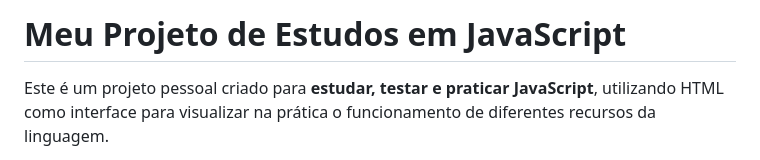
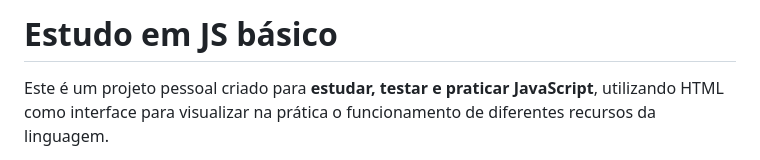
Before and after one commit to apimenta249-art/videoplayer-and-comments, a Markdown page: README.md, the part around the change. Rendered like a GitHub page.

Commit message:
Revise README to reflect project updates

```diff
--- a/README.md
+++ b/README.md
@@ -1,4 +1,4 @@
-# Meu Projeto de Estudos em JavaScript
+# Estudo em JS básico
 
 Este é um projeto pessoal criado para **estudar, testar e praticar JavaScript**, utilizando HTML como interface para visualizar na prática o funcionamento de diferentes recursos da linguagem.
 
```
